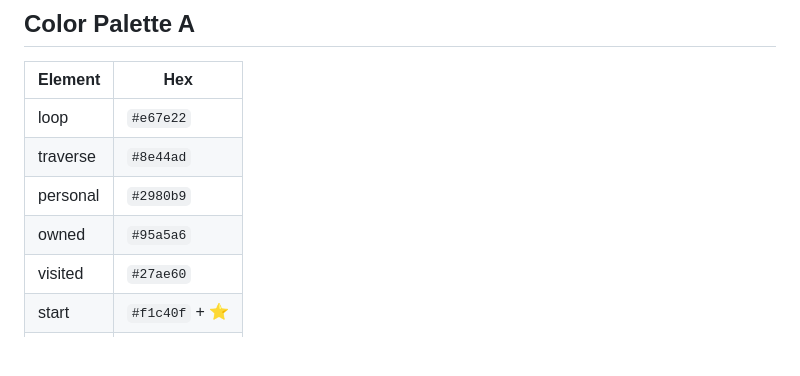
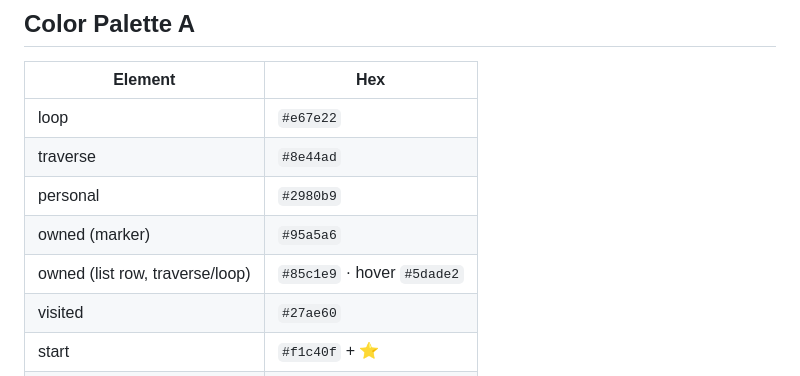
Before and after one commit to xoonjaeho/epic-riders-club-2026, a Markdown page: CLAUDE.md, the part around the change. GitHub-like rendering; blank space fills up the shorter version.

Commit message:
docs: record owned list-row blue in Color Palette A
Owned is now bi-color — grey #95a5a6 on map markers, blue #85c1e9 on
traverse/loop list rows; document both so the palette table is not stale.

Co-Authored-By: Claude Opus 4.8 (1M context) <noreply@anthropic.com>

```diff
--- a/CLAUDE.md
+++ b/CLAUDE.md
@@ -61,7 +61,8 @@ CLI mode is kept for regression testing and debugging.
 | loop | `#e67e22` |
 | traverse | `#8e44ad` |
 | personal | `#2980b9` |
-| owned | `#95a5a6` |
+| owned (marker) | `#95a5a6` |
+| owned (list row, traverse/loop) | `#85c1e9` · hover `#5dade2` |
 | visited | `#27ae60` |
 | start | `#f1c40f` + ⭐ |
 | end | `#2c3e50` + 🏁 |
```
